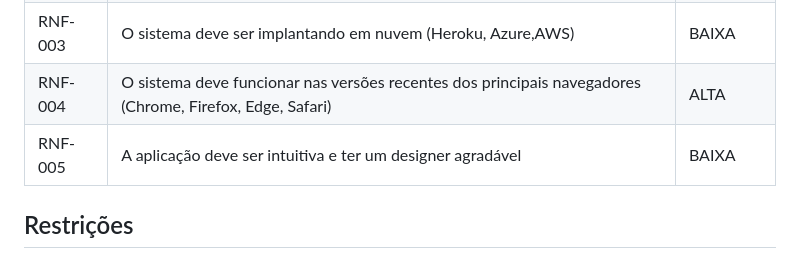
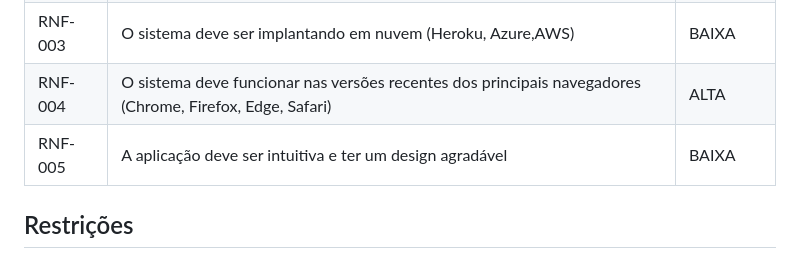
Before and after one commit to ICEI-PUC-Minas-PMV-ADS/pmv-ads-2024-1-e2-proj-int-t9-pmv-ads-2024-1-e2-proj-tabela-nutri-t9, a Markdown page: docs/02-Especificação do Projeto.md, the part around the change. GitHub-like rendering.

Commit message:
correção da palavra design

```diff
--- a/docs/02-Especificação do Projeto.md
+++ b/docs/02-Especificação do Projeto.md
@@ -82,7 +82,7 @@ As tabelas que se seguem apresentam os requisitos funcionais e não funcionais q
 |RNF-002| A aplicação deve ter uma implementação de autenticação robusta para a proteção de contas |  ALTA |
 |RNF-003| O sistema deve ser implantando em nuvem (Heroku, Azure,AWS) | BAIXA |
 |RNF-004| O sistema deve funcionar nas versões recentes dos principais navegadores (Chrome, Firefox, Edge, Safari) |  ALTA |
-|RNF-005| A aplicação deve ser intuitiva e ter um designer agradável | BAIXA |
+|RNF-005| A aplicação deve ser intuitiva e ter um design agradável | BAIXA |
 
 ## Restrições
 
```
